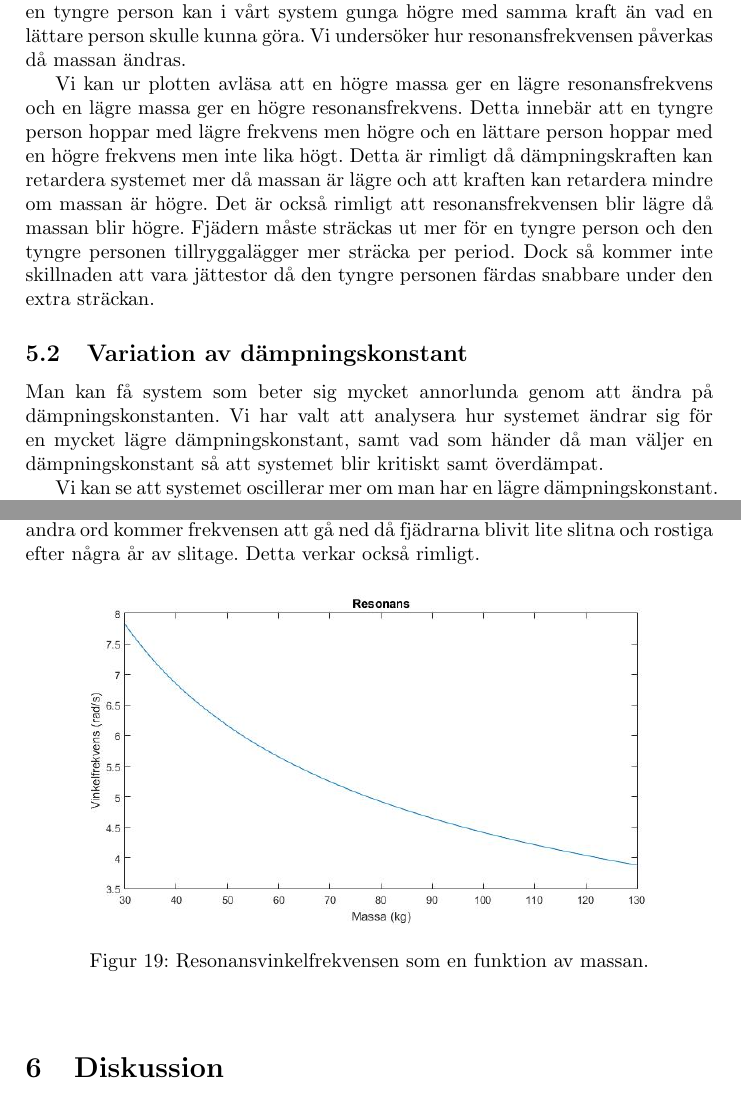
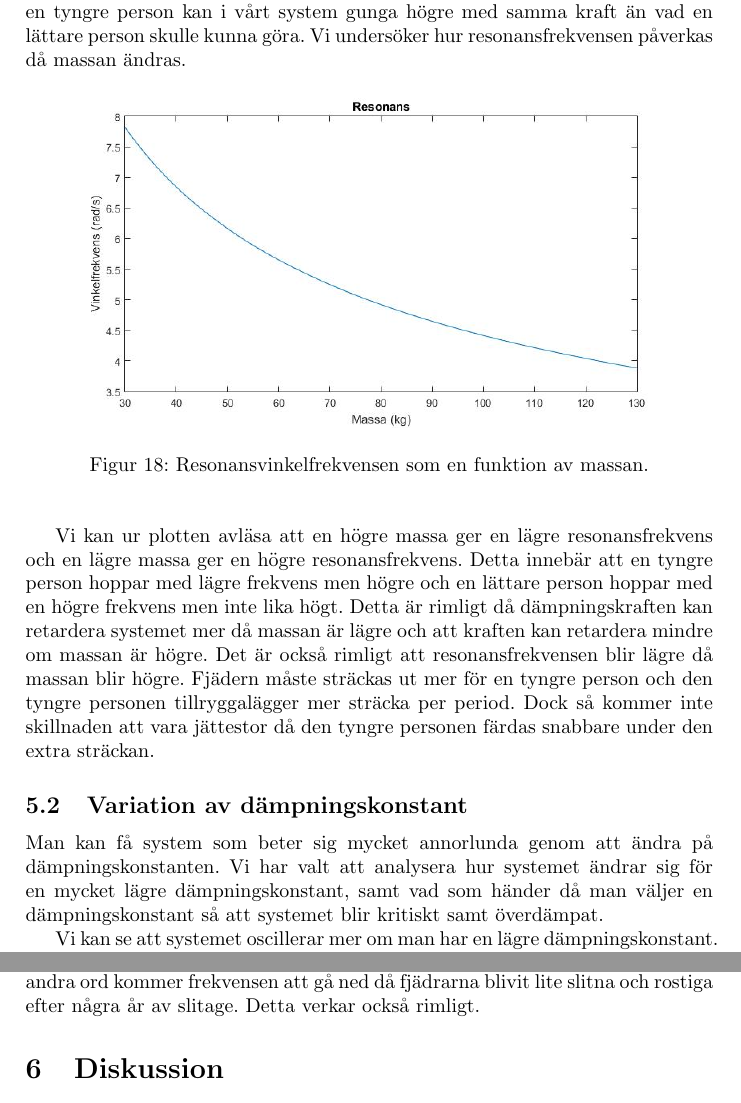
Before and after one commit to bangerius/Svangningssystem, a LaTeX document (Studsmatta.tex): two parts of pages 22 and 23 of 26, joined at a grey line, cut so that both start at the same text. Compiled offline with pdfLaTeX.

Commit message:
Lite pikl

```diff
--- a/Studsmatta.tex
+++ b/Studsmatta.tex
@@ -616,6 +616,13 @@ I figur (16) återfinner vi ett annat intressant fenomen. Frekvensen minskar så
 
 Om massan hos den hoppande personen ändras så påverkas amplitud och fas-karaktäristiken för systemet. Detta kommer att påverka flera saker för den som hoppar. Vi kollar på hur våra uttryck ser ut när vi stoppar in andra värden för massan. Vi ser att en större massa ger en större amplitud. Detta innebär att en tyngre person kan i vårt system gunga högre med samma kraft än vad en lättare person skulle kunna göra. Vi undersöker hur resonansfrekvensen påverkas då massan ändras.
 
+\begin{figure}[h]
+\begin{center}
+\includegraphics[scale=0.4]{resonans}
+\caption{Resonansvinkelfrekvensen som en funktion av massan.}
+\end{center}
+\end{figure}
+
 
 Vi kan ur plotten avläsa att en högre massa ger en lägre resonansfrekvens och en lägre massa ger en högre resonansfrekvens. Detta innebär att en tyngre person hoppar med lägre frekvens men högre och en lättare person hoppar med en högre frekvens men inte lika högt. Detta är rimligt då dämpningskraften kan retardera systemet mer då massan är lägre och att kraften kan retardera mindre om massan är högre. Det är också rimligt att resonansfrekvensen blir lägre då massan blir högre. Fjädern måste sträckas ut mer för en tyngre person och den tyngre personen tillryggalägger mer sträcka per period. Dock så kommer inte skillnaden att vara jättestor då den tyngre personen färdas snabbare under den extra sträckan.
 
@@ -645,12 +652,7 @@ Insert text om överdämpning här
 
 I figur (15) ser vi att resonansfrekvensen blir högre med fjäderkonstanten. Med andra ord kommer frekvensen att gå ned då fjädrarna blivit lite slitna och rostiga efter några år av slitage. Detta verkar också rimligt.
 
-\begin{figure}[h]
-\begin{center}
-\includegraphics[scale=0.4]{resonans}
-\caption{Resonansvinkelfrekvensen som en funktion av massan.}
-\end{center}
-\end{figure}
+
 
 \section{Diskussion}
 
```
